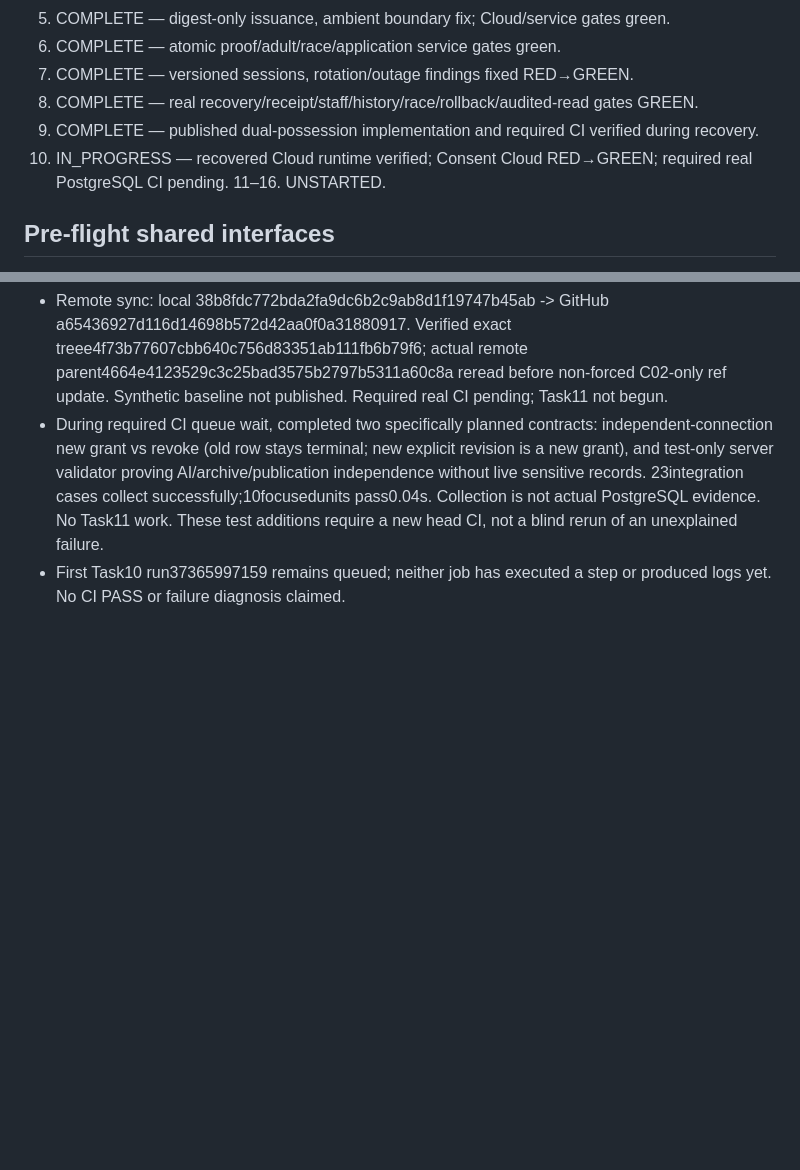
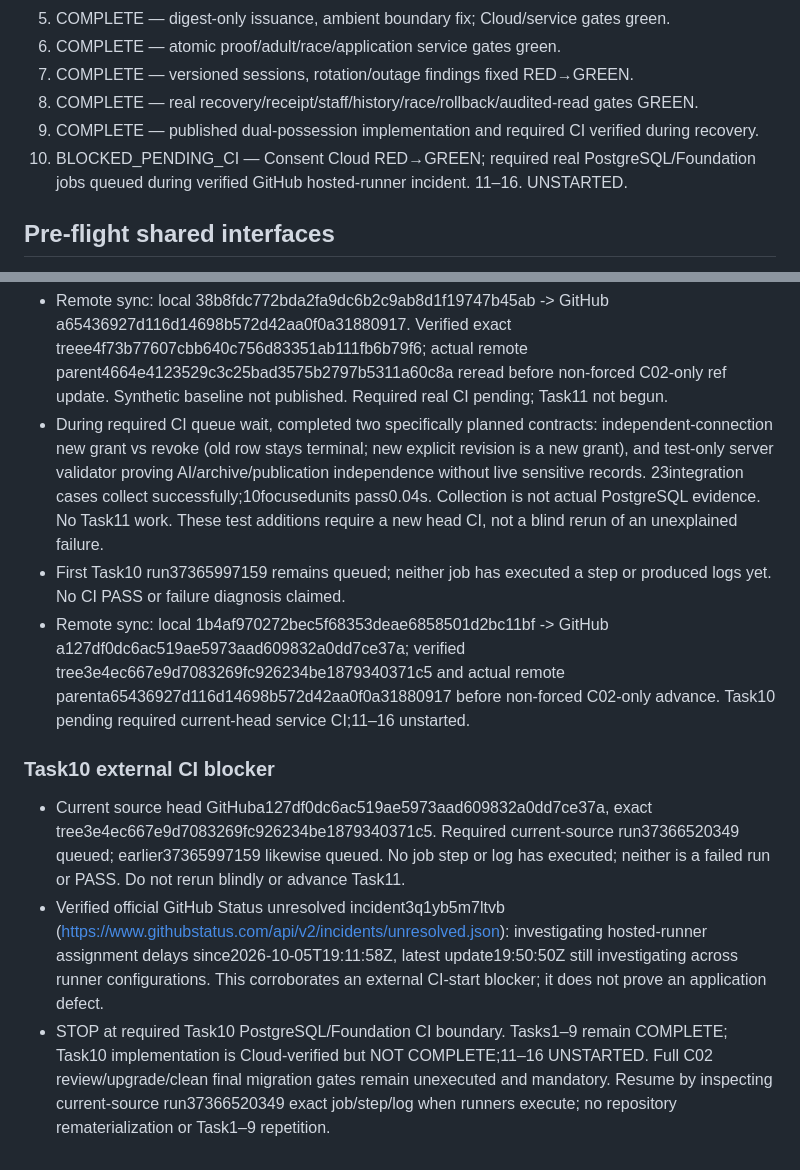
Before and after one commit to alireza-anari/fitlink-v1, a Markdown page: docs/implementation/C02_EXECUTION_LEDGER.md, 2 parts joined by grey strips. Drawn GitHub-style; blank space fills up the shorter version.

Commit message:
docs: record C02 consent checkpoint and hosted runner blocker

```diff
--- a/docs/implementation/C02_EXECUTION_LEDGER.md
+++ b/docs/implementation/C02_EXECUTION_LEDGER.md
@@ -23,7 +23,7 @@
 7. COMPLETE — versioned sessions, rotation/outage findings fixed RED→GREEN.
 8. COMPLETE — real recovery/receipt/staff/history/race/rollback/audited-read gates GREEN.
 9. COMPLETE — published dual-possession implementation and required CI verified during recovery.
-10. IN_PROGRESS — recovered Cloud runtime verified; Consent Cloud RED→GREEN; required real PostgreSQL CI pending.
+10. BLOCKED_PENDING_CI — Consent Cloud RED→GREEN; required real PostgreSQL/Foundation jobs queued during verified GitHub hosted-runner incident.
 11–16. UNSTARTED.
 
 ## Pre-flight shared interfaces
@@ -340,3 +340,9 @@ No C02 implementation test or migration has run yet. No C02 PASS claim.
 - Remote sync: local 38b8fdc772bda2fa9dc6b2c9ab8d1f19747b45ab -> GitHub a65436927d116d14698b572d42aa0f0a31880917. Verified exact treee4f73b77607cbb640c756d83351ab111fb6b79f6; actual remote parent4664e4123529c3c25bad3575b2797b5311a60c8a reread before non-forced C02-only ref update. Synthetic baseline not published. Required real CI pending; Task11 not begun.
 - During required CI queue wait, completed two specifically planned contracts: independent-connection new grant vs revoke (old row stays terminal; new explicit revision is a new grant), and test-only server validator proving AI/archive/publication independence without live sensitive records. 23integration cases collect successfully;10focusedunits pass0.04s. Collection is not actual PostgreSQL evidence. No Task11 work. These test additions require a new head CI, not a blind rerun of an unexplained failure.
 - First Task10 run37365997159 remains queued; neither job has executed a step or produced logs yet. No CI PASS or failure diagnosis claimed.
+- Remote sync: local 1b4af970272bec5f68353deae6858501d2bc11bf -> GitHub a127df0dc6ac519ae5973aad609832a0dd7ce37a; verified tree3e4ec667e9d7083269fc926234be1879340371c5 and actual remote parenta65436927d116d14698b572d42aa0f0a31880917 before non-forced C02-only advance. Task10 pending required current-head service CI;11–16 unstarted.
+
+### Task10 external CI blocker
+- Current source head GitHuba127df0dc6ac519ae5973aad609832a0dd7ce37a, exact tree3e4ec667e9d7083269fc926234be1879340371c5. Required current-source run37366520349 queued; earlier37365997159 likewise queued. No job step or log has executed; neither is a failed run or PASS. Do not rerun blindly or advance Task11.
+- Verified official GitHub Status unresolved incident3q1yb5m7ltvb (https://www.githubstatus.com/api/v2/incidents/unresolved.json): investigating hosted-runner assignment delays since2026-10-05T19:11:58Z, latest update19:50:50Z still investigating across runner configurations. This corroborates an external CI-start blocker; it does not prove an application defect.
+- STOP at required Task10 PostgreSQL/Foundation CI boundary. Tasks1–9 remain COMPLETE; Task10 implementation is Cloud-verified but NOT COMPLETE;11–16 UNSTARTED. Full C02 review/upgrade/clean final migration gates remain unexecuted and mandatory. Resume by inspecting current-source run37366520349 exact job/step/log when runners execute; no repository rematerialization or Task1–9 repetition.
```
